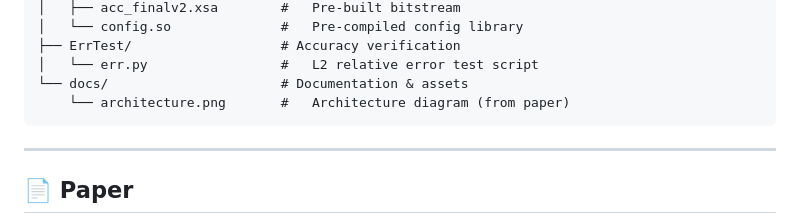
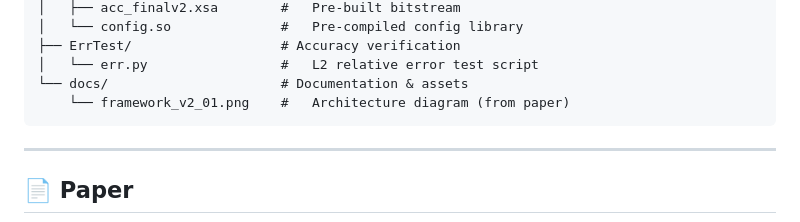
Before and after one commit to FPGA-acceleration/FPT25-Activation-Function-Accelerator, a Markdown page: README.md, the part around one of its changes. GitHub-like rendering.

Commit message:
Fix architecture image path to match actual filename

````diff
--- a/README.md
+++ b/README.md
@@ -191,7 +191,7 @@ aarch64-linux-gnu-gcc -o config.so -shared -fPIC config.c
 ├── ErrTest/                   # Accuracy verification
 │   └── err.py                 #   L2 relative error test script
 └── docs/                      # Documentation & assets
-    └── architecture.png       #   Architecture diagram (from paper)
+    └── framework_v2_01.png    #   Architecture diagram (from paper)
 ```
 
 ---
````
Also changed, not shown: other parts of README.md (+1 -1 lines).
